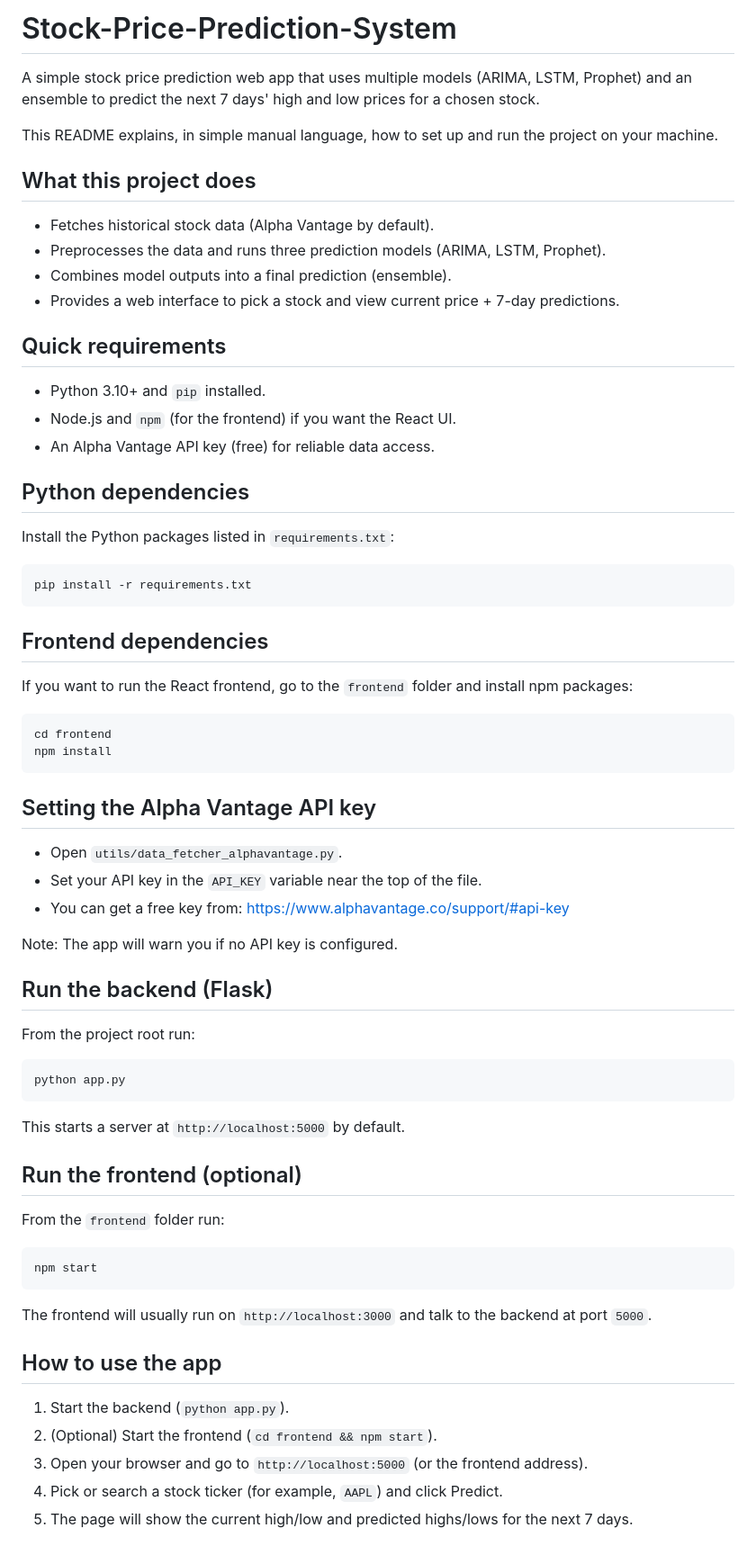
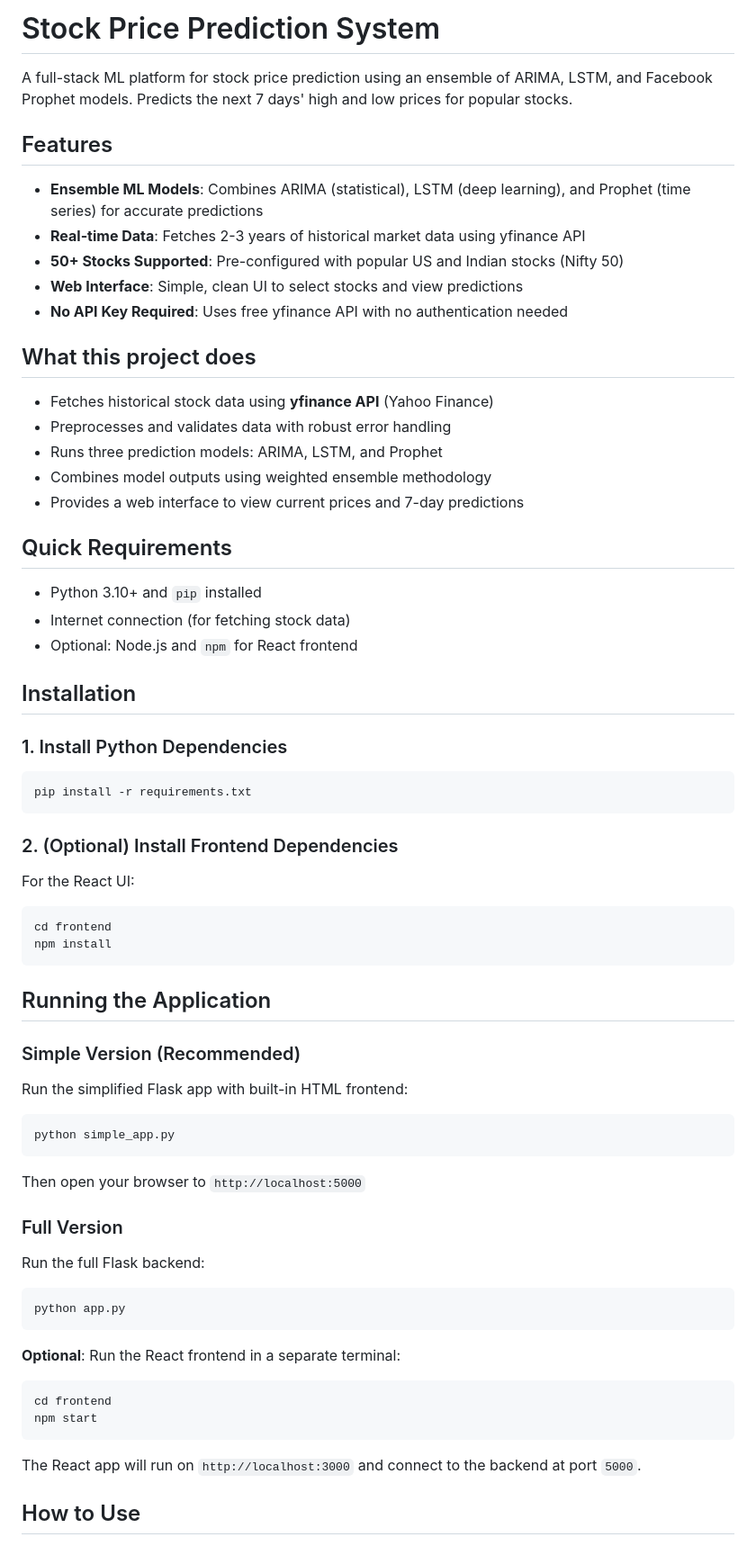
Before and after one commit to vaibhav-pat/Stock-Price-Prediction-System, a Markdown page: README.md, the part around one of its changes. Shown at 90% size. GitHub-like rendering.

````diff
--- a/README.md
+++ b/README.md
@@ -1,64 +1,74 @@
-# Stock-Price-Prediction-System
+# Stock Price Prediction System
 
-A simple stock price prediction web app that uses multiple models (ARIMA, LSTM, Prophet) and an ensemble to predict the next 7 days' high and low prices for a chosen stock.
+A full-stack ML platform for stock price prediction using an ensemble of ARIMA, LSTM, and Facebook Prophet models. Predicts the next 7 days' high and low prices for popular stocks.
 
-This README explains, in simple manual language, how to set up and run the project on your machine.
+## Features
+
+- **Ensemble ML Models**: Combines ARIMA (statistical), LSTM (deep learning), and Prophet (time series) for accurate predictions
+- **Real-time Data**: Fetches 2-3 years of historical market data using yfinance API
+- **50+ Stocks Supported**: Pre-configured with popular US and Indian stocks (Nifty 50)
+- **Web Interface**: Simple, clean UI to select stocks and view predictions
+- **No API Key Required**: Uses free yfinance API with no authentication needed
 
 ## What this project does
-- Fetches historical stock data (Alpha Vantage by default).
-- Preprocesses the data and runs three prediction models (ARIMA, LSTM, Prophet).
-- Combines model outputs into a final prediction (ensemble).
-- Provides a web interface to pick a stock and view current price + 7-day predictions.
 
-## Quick requirements
-- Python 3.10+ and `pip` installed.
-- Node.js and `npm` (for the frontend) if you want the React UI.
-- An Alpha Vantage API key (free) for reliable data access.
+- Fetches historical stock data using **yfinance API** (Yahoo Finance)
+- Preprocesses and validates data with robust error handling
+- Runs three prediction models: ARIMA, LSTM, and Prophet
+- Combines model outputs using weighted ensemble methodology
+- Provides a web interface to view current prices and 7-day predictions
 
-## Python dependencies
-Install the Python packages listed in `requirements.txt`:
+## Quick Requirements
+
+- Python 3.10+ and `pip` installed
+- Internet connection (for fetching stock data)
+- Optional: Node.js and `npm` for React frontend
+
+## Installation
+
+### 1. Install Python Dependencies
 
 ```bash
 pip install -r requirements.txt
 ```
 
-## Frontend dependencies
-If you want to run the React frontend, go to the `frontend` folder and install npm packages:
+### 2. (Optional) Install Frontend Dependencies
+
+For the React UI:
 
 ```bash
 cd frontend
 npm install
 ```
 
-## Setting the Alpha Vantage API key
-- Open `utils/data_fetcher_alphavantage.py`.
-- Set your API key in the `API_KEY` variable near the top of the file.
-- You can get a free key from: https://www.alphavantage.co/support/#api-key
+## Running the Application
 
-Note: The app will warn you if no API key is configured.
+### Simple Version (Recommended)
 
-## Run the backend (Flask)
-From the project root run:
+Run the simplified Flask app with built-in HTML frontend:
+
+```bash
+python simple_app.py
+```
+
+Then open your browser to `http://localhost:5000`
+
+### Full Version
+
+Run the full Flask backend:
 
 ```bash
 python app.py
 ```
 
-This starts a server at `http://localhost:5000` by default.
-
-## Run the frontend (optional)
-From the `frontend` folder run:
+**Optional**: Run the React frontend in a separate terminal:
 
 ```bash
+cd frontend
 npm start
 ```
 
-The frontend will usually run on `http://localhost:3000` and talk to the backend at port `5000`.
+The React app will run on `http://localhost:3000` and connect to the backend at port `5000`.
 
-## How to use the app
-1. Start the backend (`python app.py`).
-2. (Optional) Start the frontend (`cd frontend && npm start`).
-3. Open your browser and go to `http://localhost:5000` (or the frontend address).
-4. Pick or search a stock ticker (for example, `AAPL`) and click Predict.
-5. The page will show the current high/low and predicted highs/lows for the next 7 days.
+## How to Use
 
````
Also changed, not shown: other parts of README.md (+77 -15 lines).
